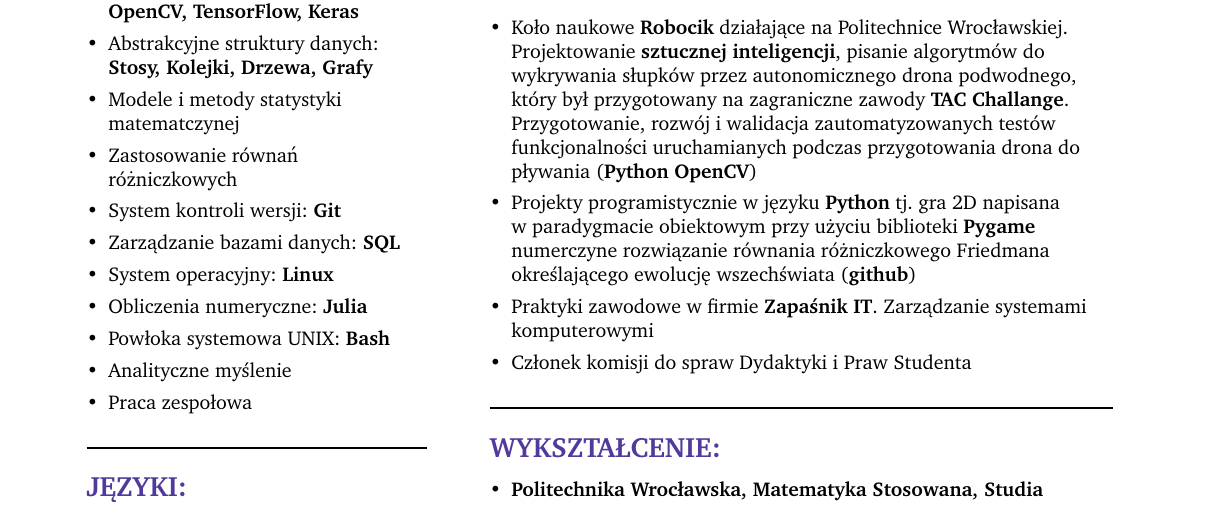
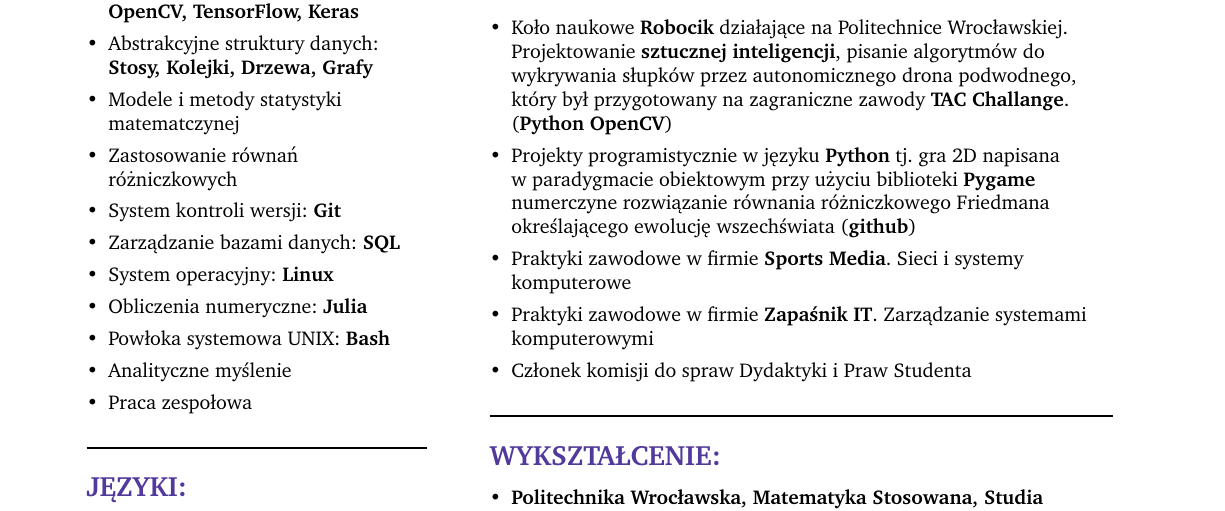
Before and after one commit to Vexus1/cv, a LaTeX CV (cv_adrian_galik.tex): part of the page, cut so that both start at the same text. Compiled offline with pdfLaTeX.

Commit message:
Changes in cv

```diff
--- a/cv_adrian_galik.tex
+++ b/cv_adrian_galik.tex
@@ -91,14 +91,15 @@
             Projektowanie \textbf{sztucznej inteligencji}, pisanie algorytmów do \\
             wykrywania słupków przez autonomicznego drona podwodnego, \\
             który był przygotowany na zagraniczne zawody \textbf{TAC Challange}. \\
-            Przygotowanie, rozwój i walidacja zautomatyzowanych testów \\
-            funkcjonalności uruchamianych podczas przygotowania drona do \\
-            pływania (\textbf{Python OpenCV})
+            (\textbf{Python OpenCV})
+            % Przygotowanie, rozwój i walidacja zautomatyzowanych testów \\
+            % funkcjonalności uruchamianych podczas przygotowania drona do \\
+            % pływania (\textbf{Python OpenCV})
             \item Projekty programistycznie w języku \textbf{Python} tj. gra 2D napisana \\
             w paradygmacie obiektowym przy użyciu biblioteki \textbf{Pygame} \\
             numerczyne rozwiązanie równania różniczkowego Friedmana \\
             określającego ewolucję wszechświata  (\textbf{github})
-            % \item Praktyki zawodowe w firmie \textbf{Sports Media}. Sieci i systemy \\ komputerowe
+            \item Praktyki zawodowe w firmie \textbf{Sports Media}. Sieci i systemy \\ komputerowe
             \item Praktyki zawodowe w firmie \textbf{Zapaśnik IT}. Zarządzanie systemami  \\komputerowymi
             \item Członek komisji do spraw Dydaktyki i Praw Studenta
             % \item Projekt symulujący układ słoneczny (odziaływania grawitacyjne) \\ poprzez numeryczne rozwiązywanie problemu n-ciał  (\textbf{Python})
```
Also changed, not shown: cv_adrian_galik_eng.tex (+4 -2 lines), cv_adrian_galik.pdf, cv_adrian_galik_eng.pdf, 6 other files.
